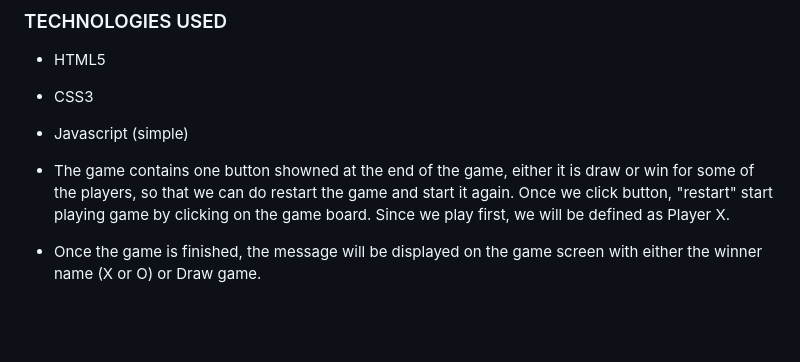
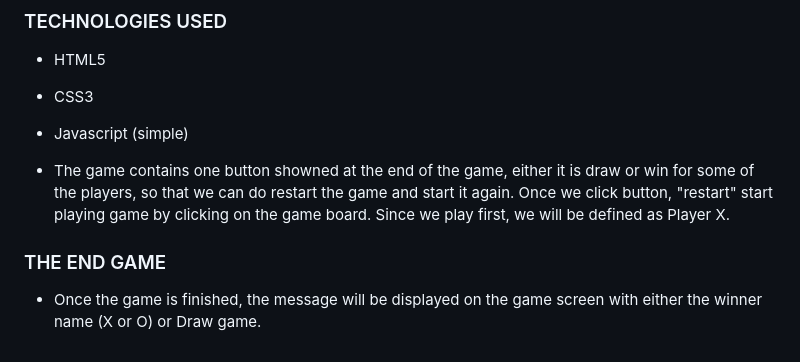
Before and after one commit to letStayFoolish/JS-Tic-Tac-Toe.game, a Markdown page: README.md, the part around the change. Drawn GitHub-style; blank space fills up the shorter version.

Commit message:
README.md file correction 1.0.3

```diff
--- a/README.md
+++ b/README.md
@@ -52,4 +52,7 @@ If none of the players win, the program will check for draw.
 
 * The game contains one button showned at the end of the game, either it is draw or win for some of the players, so that we can do restart the game and start it again. Once we click button, "restart" start playing game by clicking on the game board. Since we play first, we will be defined as Player X.
 
+
+### THE END GAME
+
 * Once the game is finished, the message will be displayed on the game screen with either the winner name (X or O) or Draw game.
```
